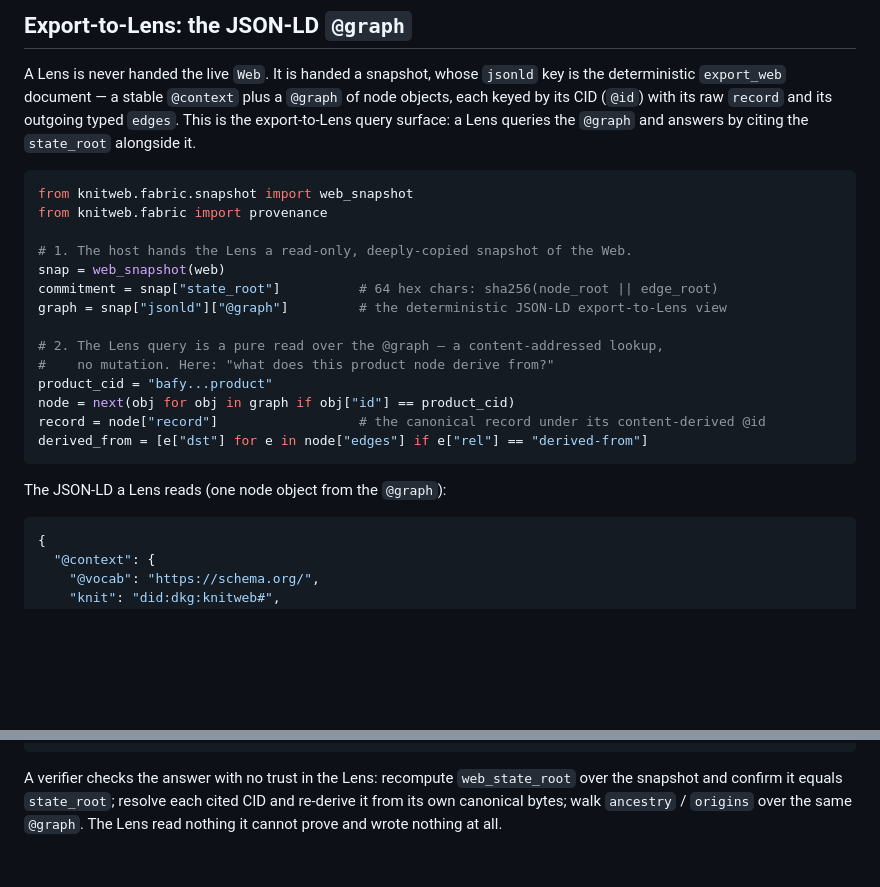
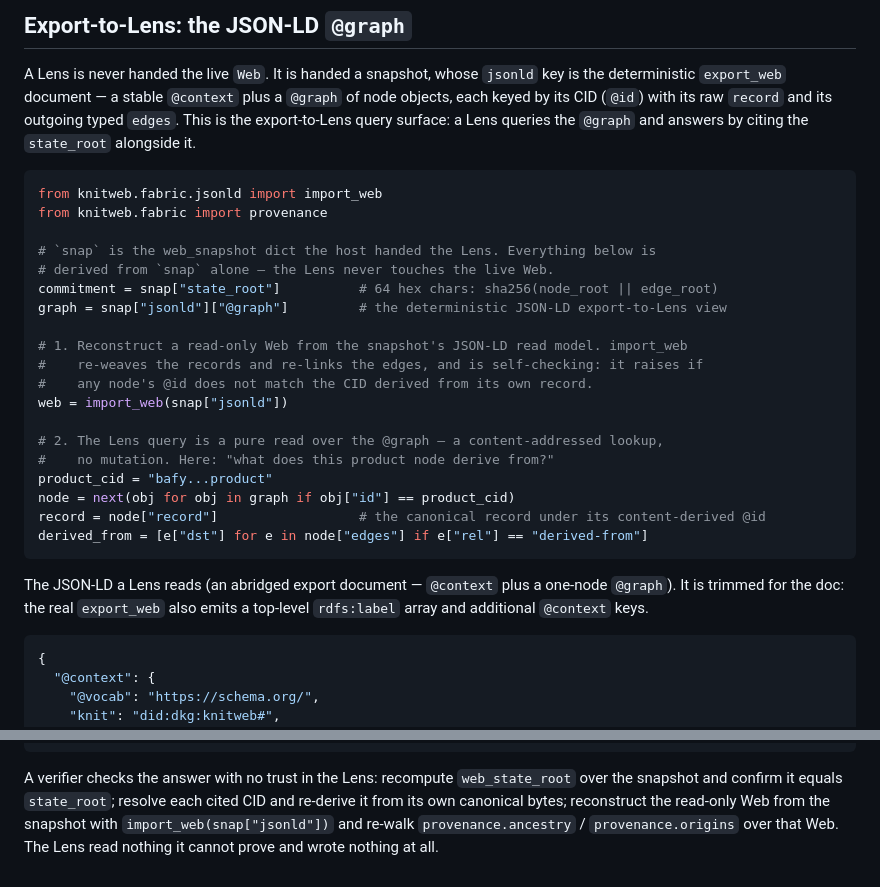
Before and after one commit to Knitweb/pulse, a Markdown page: docs/LENS_RLM_CONTRACT.md, 2 parts joined by grey strips. Rendered like a GitHub page; blank space fills up the shorter version.

Commit message:
docs: derive Lens example provenance from snapshot via import_web, not the live Web
Co-Authored-By: Claude Opus 4.8 (1M context) <noreply@anthropic.com>

````diff
--- a/docs/LENS_RLM_CONTRACT.md
+++ b/docs/LENS_RLM_CONTRACT.md
@@ -61,13 +61,18 @@ typed `edges`. This is the export-to-Lens query surface: a Lens queries the
 `@graph` and answers by citing the `state_root` alongside it.
 
 ```python
-from knitweb.fabric.snapshot import web_snapshot
+from knitweb.fabric.jsonld import import_web
 from knitweb.fabric import provenance
 
-# 1. The host hands the Lens a read-only, deeply-copied snapshot of the Web.
-snap = web_snapshot(web)
+# `snap` is the web_snapshot dict the host handed the Lens. Everything below is
+# derived from `snap` alone — the Lens never touches the live Web.
 commitment = snap["state_root"]          # 64 hex chars: sha256(node_root || edge_root)
 graph = snap["jsonld"]["@graph"]         # the deterministic JSON-LD export-to-Lens view
+
+# 1. Reconstruct a read-only Web from the snapshot's JSON-LD read model. import_web
+#    re-weaves the records and re-links the edges, and is self-checking: it raises if
+#    any node's @id does not match the CID derived from its own record.
+web = import_web(snap["jsonld"])
 
 # 2. The Lens query is a pure read over the @graph — a content-addressed lookup,
 #    no mutation. Here: "what does this product node derive from?"
@@ -77,7 +82,9 @@ record = node["record"]                  # the canonical record under its conten
 derived_from = [e["dst"] for e in node["edges"] if e["rel"] == "derived-from"]
 ```
 
-The JSON-LD a Lens reads (one node object from the `@graph`):
+The JSON-LD a Lens reads (an abridged export document — `@context` plus a one-node
+`@graph`). It is trimmed for the doc: the real `export_web` also emits a top-level
+`rdfs:label` array and additional `@context` keys.
 
 ```json
 {
@@ -123,5 +130,7 @@ answer = {
 
 A verifier checks the answer with no trust in the Lens: recompute `web_state_root`
 over the snapshot and confirm it equals `state_root`; resolve each cited CID and
-re-derive it from its own canonical bytes; walk `ancestry` / `origins` over the same
-`@graph`. The Lens read nothing it cannot prove and wrote nothing at all.
+re-derive it from its own canonical bytes; reconstruct the read-only Web from the
+snapshot with `import_web(snap["jsonld"])` and re-walk `provenance.ancestry` /
+`provenance.origins` over that Web. The Lens read nothing it cannot prove and wrote
+nothing at all.
````
